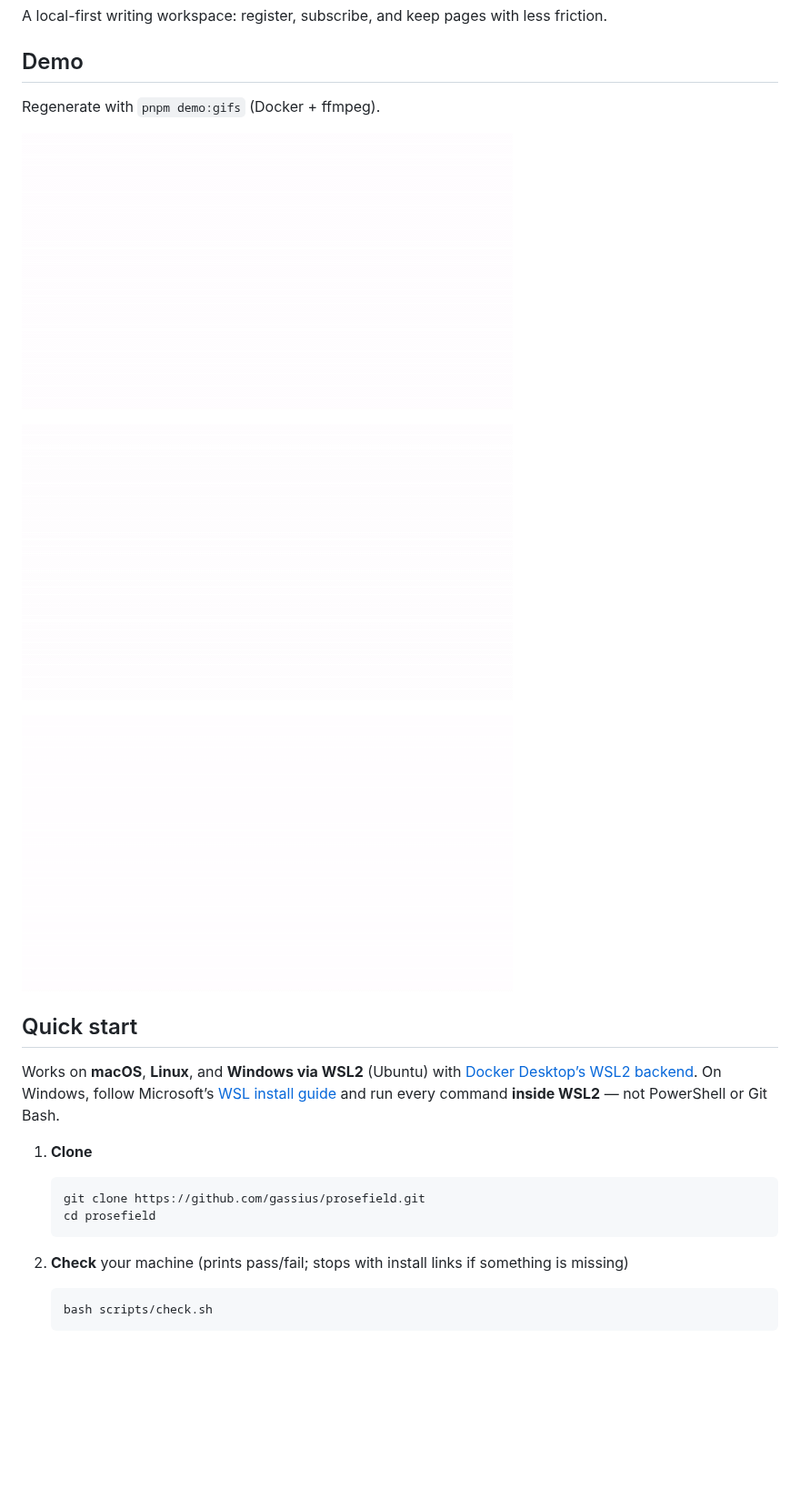
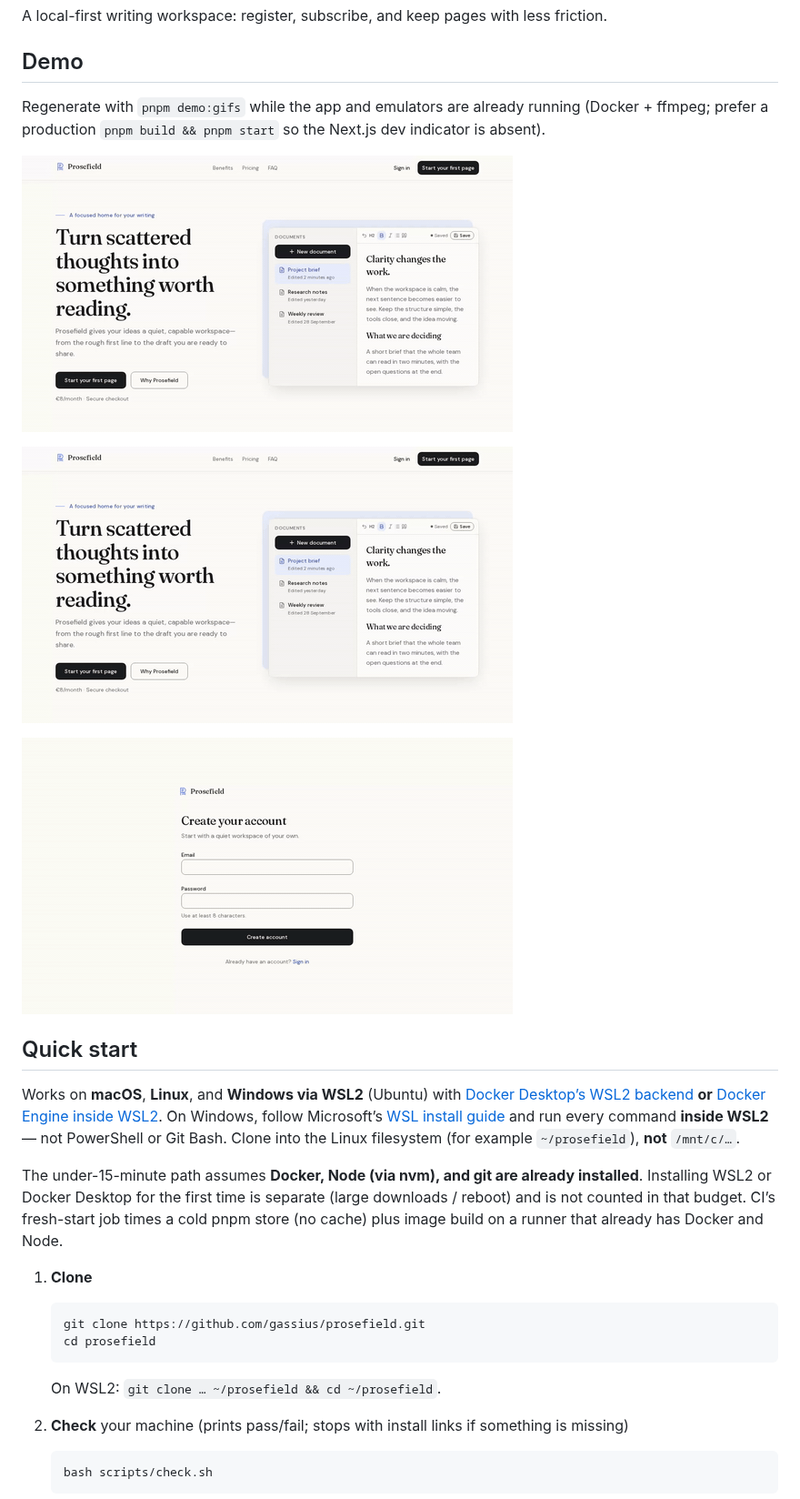
Before and after one commit to gassius/prosefield, a Markdown page: README.md, the part around one of its changes. Shown at 91% size. GitHub-like rendering; pictures changed too: docs/demo/01-landing.gif, docs/demo/02-try-register-pay.gif, docs/demo/03-document-crud.gif; blank space fills up the shorter version.

````diff
--- a/README.md
+++ b/README.md
@@ -4,7 +4,7 @@ A local-first writing workspace: register, subscribe, and keep pages with less f
 
 ## Demo
 
-Regenerate with `pnpm demo:gifs` (Docker + ffmpeg).
+Regenerate with `pnpm demo:gifs` while the app and emulators are already running (Docker + ffmpeg; prefer a production `pnpm build && pnpm start` so the Next.js dev indicator is absent).
 
 ![Landing](docs/demo/01-landing.gif)
 
@@ -14,7 +14,9 @@ Regenerate with `pnpm demo:gifs` (Docker + ffmpeg).
 
 ## Quick start
 
-Works on **macOS**, **Linux**, and **Windows via WSL2** (Ubuntu) with [Docker Desktop’s WSL2 backend](https://docs.docker.com/desktop/features/wsl/). On Windows, follow Microsoft’s [WSL install guide](https://learn.microsoft.com/en-us/windows/wsl/install) and run every command **inside WSL2** — not PowerShell or Git Bash.
+Works on **macOS**, **Linux**, and **Windows via WSL2** (Ubuntu) with [Docker Desktop’s WSL2 backend](https://docs.docker.com/desktop/features/wsl/) **or** [Docker Engine inside WSL2](https://docs.docker.com/engine/install/). On Windows, follow Microsoft’s [WSL install guide](https://learn.microsoft.com/en-us/windows/wsl/install) and run every command **inside WSL2** — not PowerShell or Git Bash. Clone into the Linux filesystem (for example `~/prosefield`), **not** `/mnt/c/…`.
+
+The under-15-minute path assumes **Docker, Node (via nvm), and git are already installed**. Installing WSL2 or Docker Desktop for the first time is separate (large downloads / reboot) and is not counted in that budget. CI’s fresh-start job times a cold pnpm store (no cache) plus image build on a runner that already has Docker and Node.
 
 1. **Clone**
 
@@ -22,6 +24,8 @@ Works on **macOS**, **Linux**, and **Windows via WSL2** (Ubuntu) with [Docker De
    git clone https://github.com/gassius/prosefield.git
    cd prosefield
    ```
+
+   On WSL2: `git clone … ~/prosefield && cd ~/prosefield`.
 
 2. **Check** your machine (prints pass/fail; stops with install links if something is missing)
 
````
Also changed, not shown: other parts of README.md (+14 -7 lines), AGENT_SETUP.md (+9 -7 lines), docs/write-up.md (+1 -1 lines), 9 other files.
